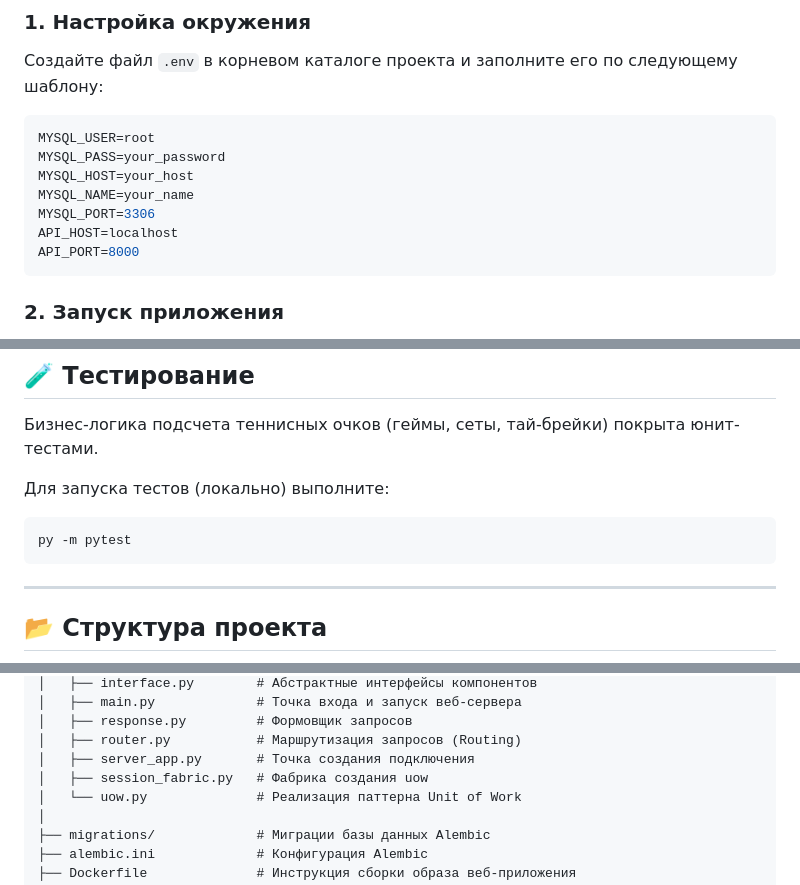
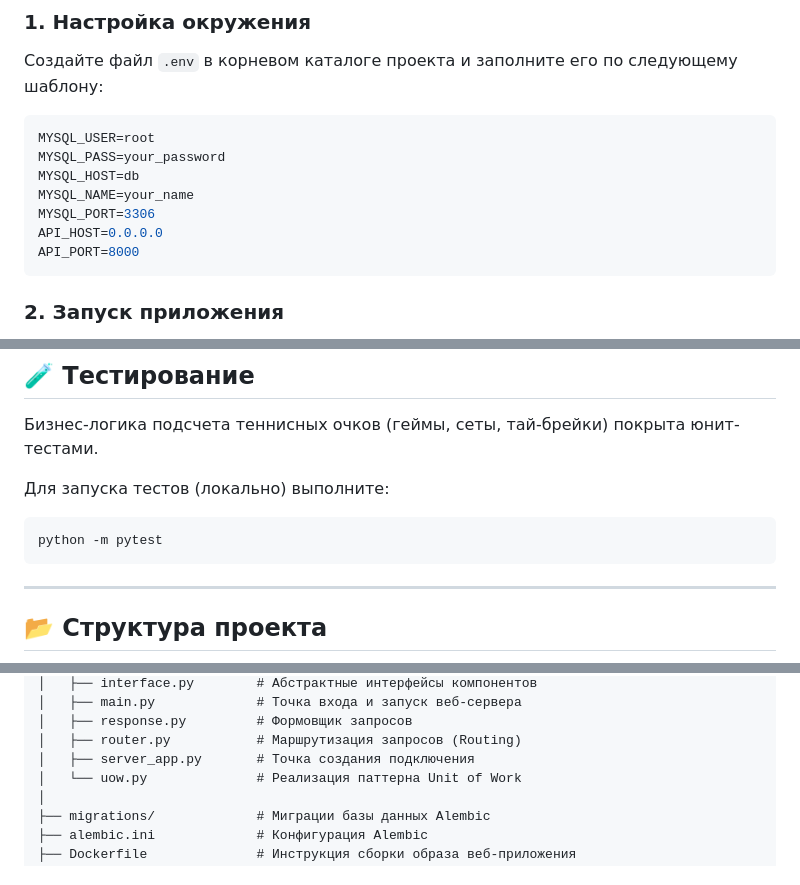
Before and after one commit to Anik-p/tennis_match_scoreboard, a Markdown page: README.md, 3 parts joined by grey strips. Drawn GitHub-style.

Commit message:
docs: update project documentation

````diff
--- a/README.md
+++ b/README.md
@@ -29,10 +29,10 @@
 ```env
 MYSQL_USER=root
 MYSQL_PASS=your_password
-MYSQL_HOST=your_host
+MYSQL_HOST=db
 MYSQL_NAME=your_name
 MYSQL_PORT=3306
-API_HOST=localhost
+API_HOST=0.0.0.0
 API_PORT=8000
 ```
 
@@ -60,7 +60,7 @@ docker compose up --build
 Для запуска тестов (локально) выполните:
 
 ```bash
-py -m pytest
+python -m pytest
 ```
 
 ---
@@ -95,7 +95,6 @@ py -m pytest
 │   ├── response.py         # Формовщик запросов
 │   ├── router.py           # Маршрутизация запросов (Routing)
 │   ├── server_app.py       # Точка создания подключения
-│   ├── session_fabric.py   # Фабрика создания uow
 │   └── uow.py              # Реализация паттерна Unit of Work
 │
 ├── migrations/             # Миграции базы данных Alembic
````
